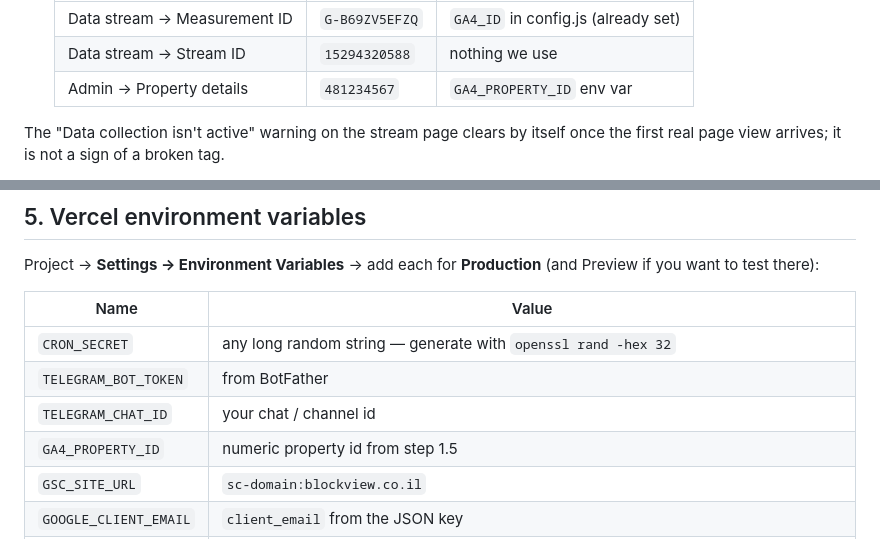
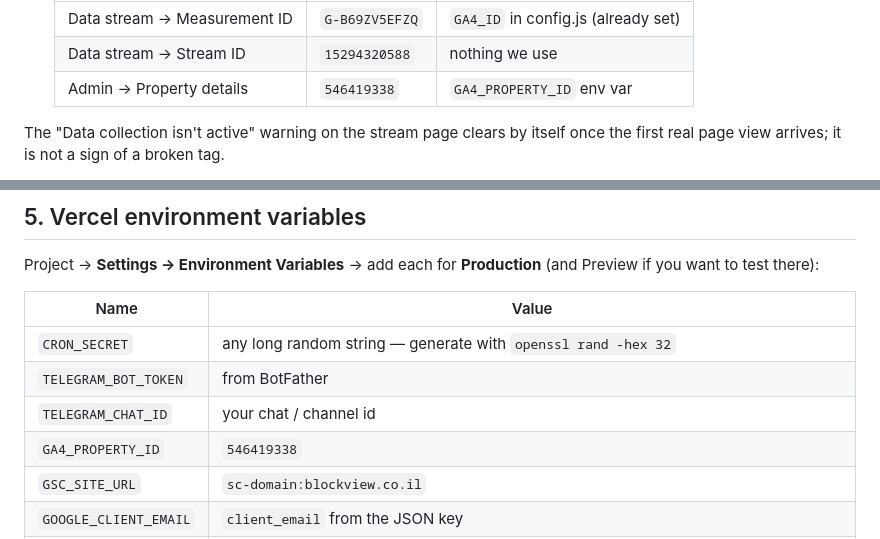
Before and after one commit to PashaMor/-blockview.co.il, a Markdown page: ANALYTICS_SETUP.md, 2 parts joined by grey strips. GitHub-like rendering.

Commit message:
Record the GA4 property id (546419338) in the setup notes
Not a secret — it only names the property; access is granted to the reporting
service account, not to whoever knows the number.

Co-Authored-By: Claude Opus 4.8 (1M context) <noreply@anthropic.com>

```diff
--- a/ANALYTICS_SETUP.md
+++ b/ANALYTICS_SETUP.md
@@ -32,7 +32,7 @@ pasting the IDs. Do the steps in order — the daily report needs the first two.
    |---|---|---|
    | Data stream → Measurement ID | `G-B69ZV5EFZQ` | `GA4_ID` in config.js (already set) |
    | Data stream → Stream ID | `15294320588` | nothing we use |
-   | Admin → Property details | `481234567` | `GA4_PROPERTY_ID` env var |
+   | Admin → Property details | `546419338` | `GA4_PROPERTY_ID` env var |
 
 The "Data collection isn't active" warning on the stream page clears by itself
 once the first real page view arrives; it is not a sign of a broken tag.
@@ -115,7 +115,7 @@ Project → **Settings → Environment Variables** → add each for
 | `CRON_SECRET` | any long random string — generate with `openssl rand -hex 32` |
 | `TELEGRAM_BOT_TOKEN` | from BotFather |
 | `TELEGRAM_CHAT_ID` | your chat / channel id |
-| `GA4_PROPERTY_ID` | numeric property id from step 1.5 |
+| `GA4_PROPERTY_ID` | `546419338` |
 | `GSC_SITE_URL` | `sc-domain:blockview.co.il` |
 | `GOOGLE_CLIENT_EMAIL` | `client_email` from the JSON key |
 | `GOOGLE_PRIVATE_KEY` | `private_key` from the JSON key, pasted whole including `-----BEGIN PRIVATE KEY-----` |
```
